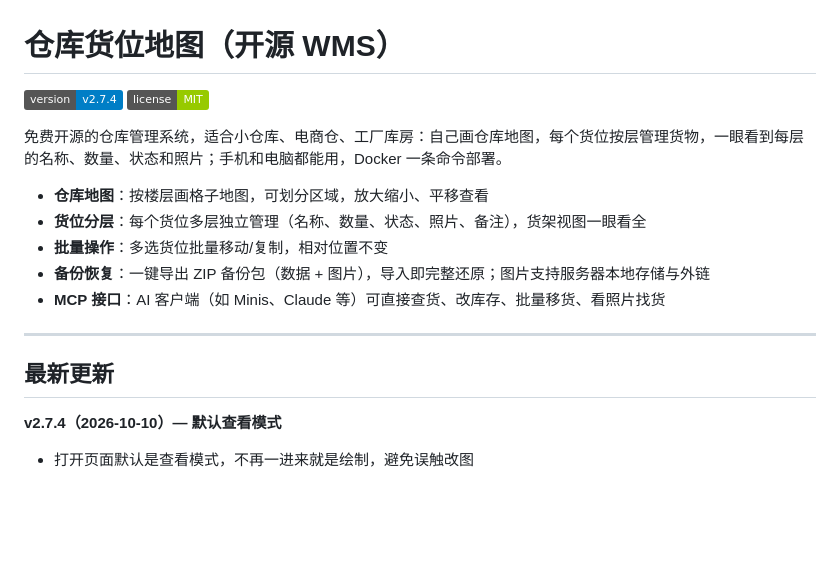
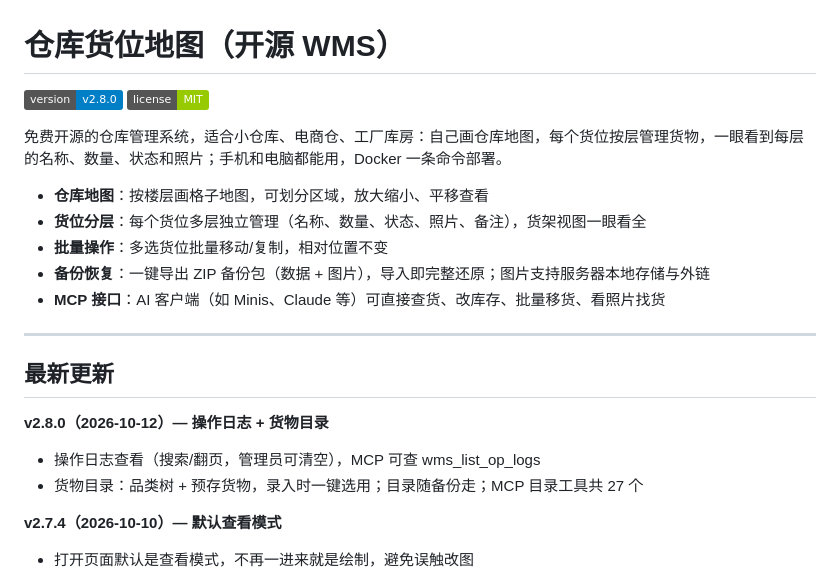
Before and after one commit to hongruilin/cangku-huowei-ditu, a Markdown page: README.md, the part around the change. Rendered like a GitHub page; badges without logos; blank space fills up the shorter version.

```diff
--- a/README.md
+++ b/README.md
@@ -1,6 +1,6 @@
 # 仓库货位地图（开源 WMS）
 
-![version](https://img.shields.io/badge/version-v2.7.4-blue) ![license](https://img.shields.io/badge/license-MIT-green)
+![version](https://img.shields.io/badge/version-v2.8.0-blue) ![license](https://img.shields.io/badge/license-MIT-green)
 
 免费开源的仓库管理系统，适合小仓库、电商仓、工厂库房：自己画仓库地图，每个货位按层管理货物，一眼看到每层的名称、数量、状态和照片；手机和电脑都能用，Docker 一条命令部署。
 
@@ -13,6 +13,10 @@
 ---
 
 ## 最新更新
+
+**v2.8.0（2026-10-12）— 操作日志 + 货物目录**
+- 操作日志查看（搜索/翻页，管理员可清空），MCP 可查 wms_list_op_logs
+- 货物目录：品类树 + 预存货物，录入时一键选用；目录随备份走；MCP 目录工具共 27 个
 
 **v2.7.4（2026-10-10）— 默认查看模式**
 - 打开页面默认是查看模式，不再一进来就是绘制，避免误触改图
```
